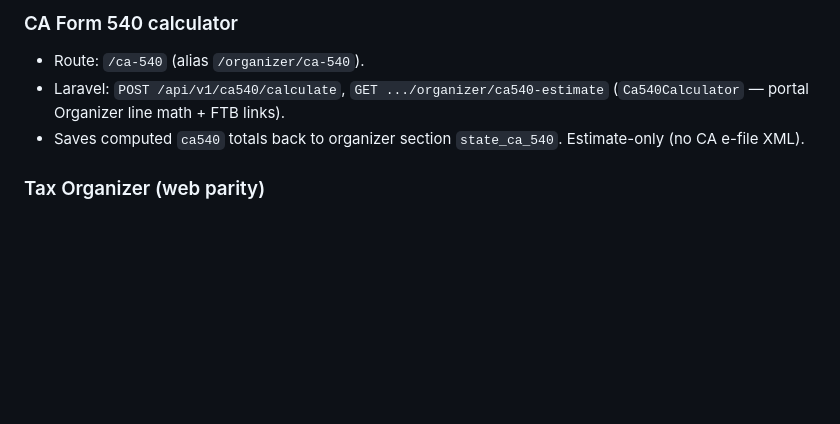
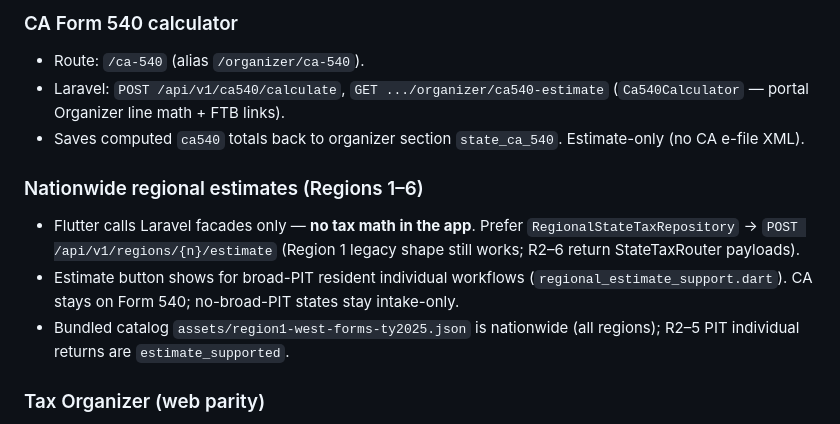
Before and after one commit to mkgenterprisescorp/mkg-tax-mobile, a Markdown page: AGENTS.md, the part around the change. Drawn GitHub-style; blank space fills up the shorter version.

Commit message:
docs(agents): note Regions 2–5 nationwide estimate UI wiring

```diff
--- a/AGENTS.md
+++ b/AGENTS.md
@@ -75,6 +75,11 @@
 - Laravel: `POST /api/v1/ca540/calculate`, `GET .../organizer/ca540-estimate` (`Ca540Calculator` — portal Organizer line math + FTB links).
 - Saves computed `ca540` totals back to organizer section `state_ca_540`. Estimate-only (no CA e-file XML).
 
+### Nationwide regional estimates (Regions 1–6)
+- Flutter calls Laravel facades only — **no tax math in the app**. Prefer `RegionalStateTaxRepository` → `POST /api/v1/regions/{n}/estimate` (Region 1 legacy shape still works; R2–6 return StateTaxRouter payloads).
+- Estimate button shows for broad-PIT resident individual workflows (`regional_estimate_support.dart`). CA stays on Form 540; no-broad-PIT states stay intake-only.
+- Bundled catalog `assets/region1-west-forms-ty2025.json` is nationwide (all regions); R2–5 PIT individual returns are `estimate_supported`.
+
 ### Tax Organizer (web parity)
 - Mobile `/organizer` opens an **icon hub** of sections first; tap a tile to walk through that section, then return to the hub.
 - Personal walkthrough includes **Form 1040-X** (`form1040x` / section `form_1040x`) before State Tax Returns.
```
